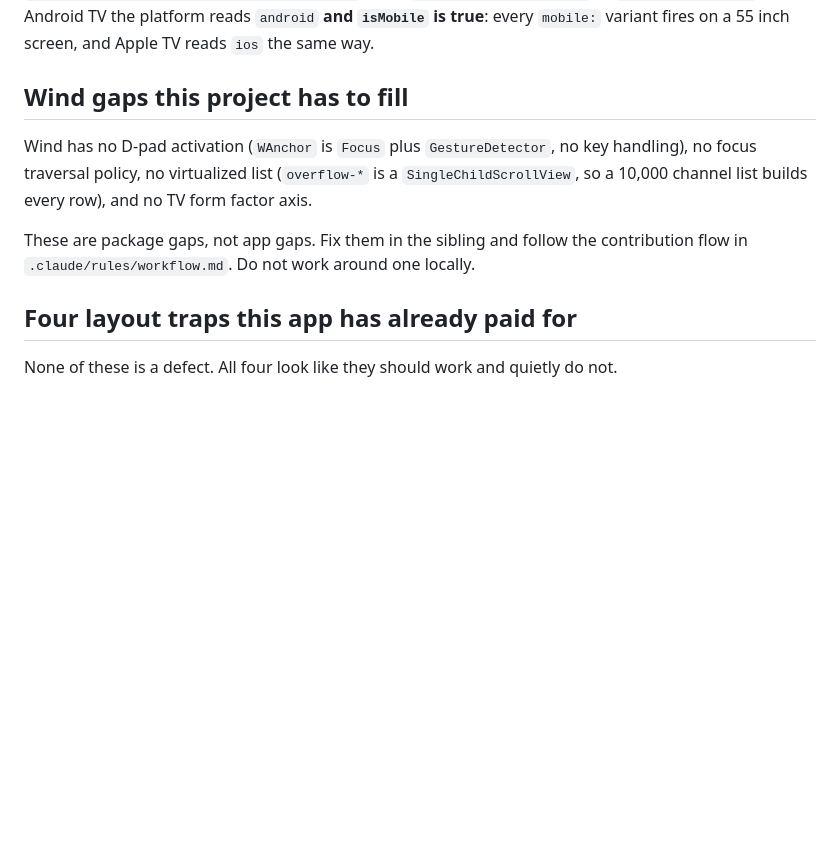
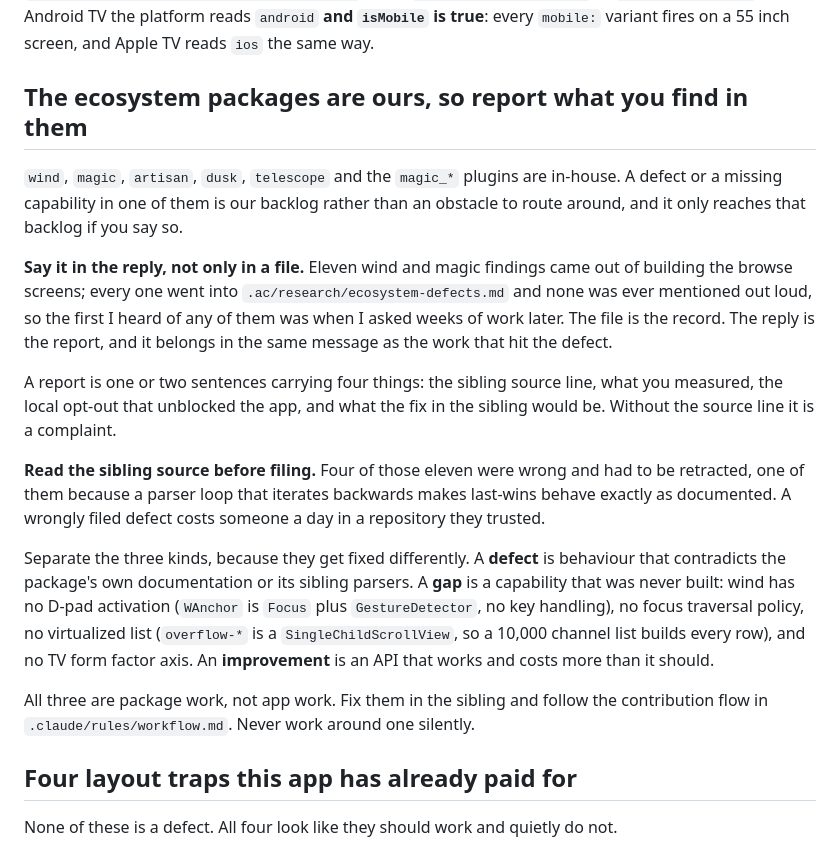
Before and after one commit to anilcancakir/watchools, a Markdown page: CLAUDE.md, the part around the change. Drawn GitHub-style; blank space fills up the shorter version.

Commit message:
docs: require ecosystem defects to be reported, not only recorded (#4)
Eleven wind and magic findings came out of the browse screens, every one landed
in `.ac/research/ecosystem-defects.md`, and none was ever said out loud: the
first Anılcan heard of any of them was when he asked, after the work had
shipped. A record nobody reads is not a report.

The section also names what a usable report carries (sibling source line, what
was measured, the local opt-out, the fix), tells the next session to read the
sibling source before filing, because four of those eleven were retracted, and
separates a defect from a gap from an improvement, because the three reach the
sibling through different work.

The wind gaps that were the whole of this section stay, as the worked example of
the middle kind.

```diff
--- a/CLAUDE.md
+++ b/CLAUDE.md
@@ -60,11 +60,19 @@ The five ecosystem skills are symlinked into `.claude/skills/` and the artisan M
 
 Two known limits to design around rather than fight. The Magic ORM is CRUD-shaped: no `index()` in `Blueprint`, no `whereIn` / `like` / `join` in the query builder, and a row-at-a-time `insertAll`. The channel catalogue goes through `DB.statement` and `DB.transaction`. And `wind/lib/src/core/platform_service.dart:43` maps `TargetPlatform.android` to `('android', true)`, so on Android TV the platform reads `android` **and `isMobile` is true**: every `mobile:` variant fires on a 55 inch screen, and Apple TV reads `ios` the same way.
 
-## Wind gaps this project has to fill
+## The ecosystem packages are ours, so report what you find in them
 
-Wind has no D-pad activation (`WAnchor` is `Focus` plus `GestureDetector`, no key handling), no focus traversal policy, no virtualized list (`overflow-*` is a `SingleChildScrollView`, so a 10,000 channel list builds every row), and no TV form factor axis.
+`wind`, `magic`, `artisan`, `dusk`, `telescope` and the `magic_*` plugins are in-house. A defect or a missing capability in one of them is our backlog rather than an obstacle to route around, and it only reaches that backlog if you say so.
 
-These are package gaps, not app gaps. Fix them in the sibling and follow the contribution flow in `.claude/rules/workflow.md`. Do not work around one locally.
+**Say it in the reply, not only in a file.** Eleven wind and magic findings came out of building the browse screens; every one went into `.ac/research/ecosystem-defects.md` and none was ever mentioned out loud, so the first I heard of any of them was when I asked weeks of work later. The file is the record. The reply is the report, and it belongs in the same message as the work that hit the defect.
+
+A report is one or two sentences carrying four things: the sibling source line, what you measured, the local opt-out that unblocked the app, and what the fix in the sibling would be. Without the source line it is a complaint.
+
+**Read the sibling source before filing.** Four of those eleven were wrong and had to be retracted, one of them because a parser loop that iterates backwards makes last-wins behave exactly as documented. A wrongly filed defect costs someone a day in a repository they trusted.
+
+Separate the three kinds, because they get fixed differently. A **defect** is behaviour that contradicts the package's own documentation or its sibling parsers. A **gap** is a capability that was never built: wind has no D-pad activation (`WAnchor` is `Focus` plus `GestureDetector`, no key handling), no focus traversal policy, no virtualized list (`overflow-*` is a `SingleChildScrollView`, so a 10,000 channel list builds every row), and no TV form factor axis. An **improvement** is an API that works and costs more than it should.
+
+All three are package work, not app work. Fix them in the sibling and follow the contribution flow in `.claude/rules/workflow.md`. Never work around one silently.
 
 ## Four layout traps this app has already paid for
 
```
